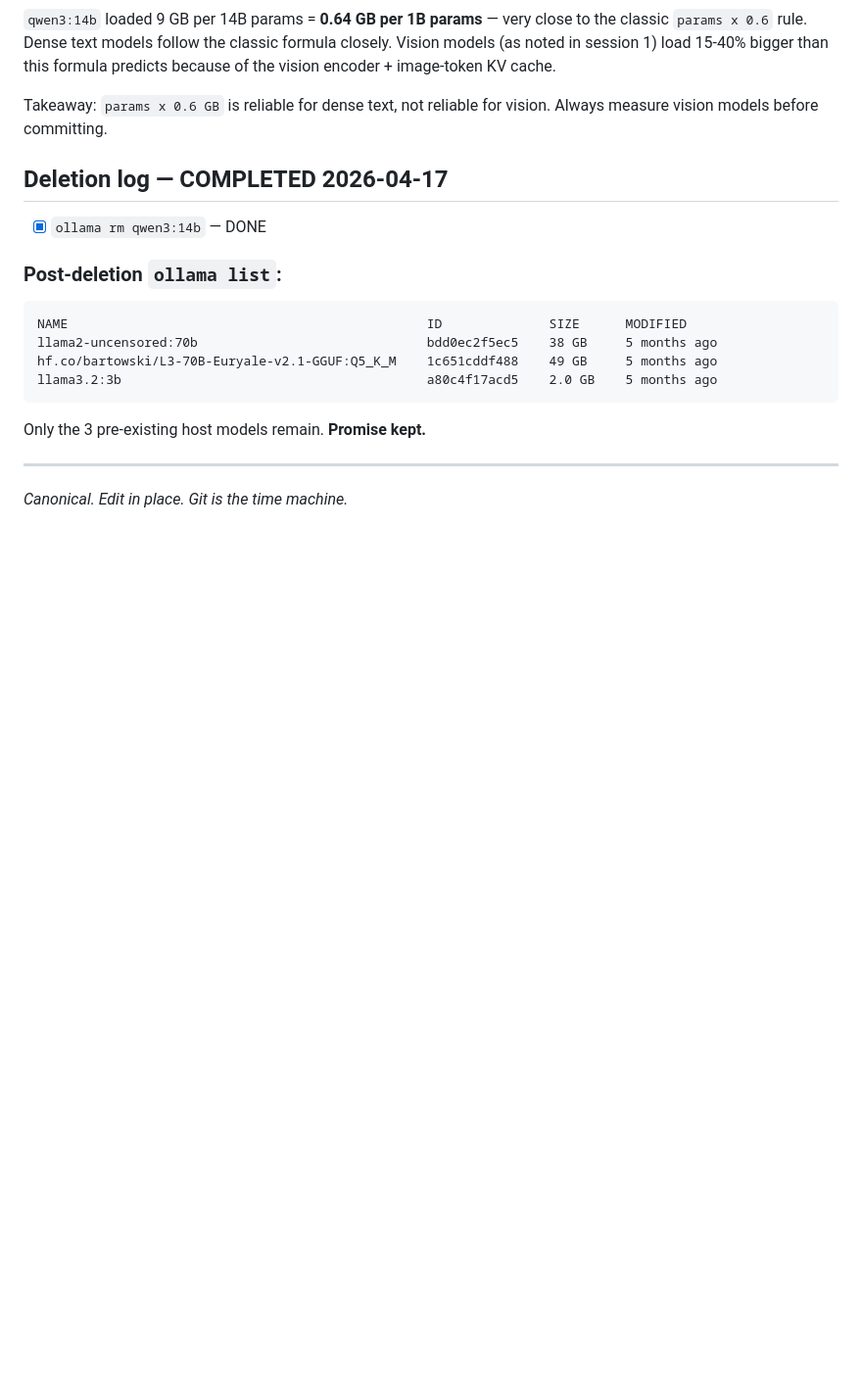
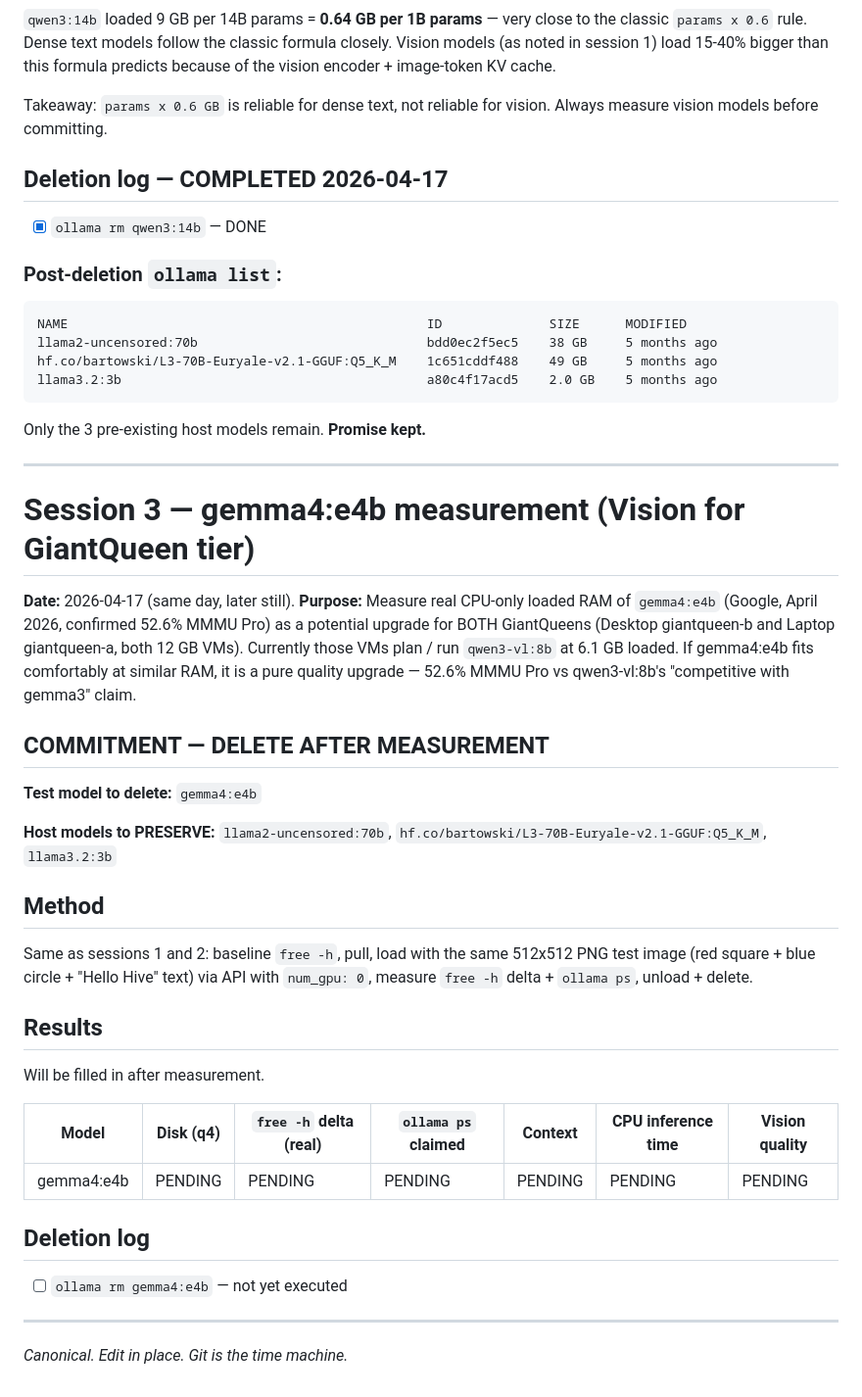
Before and after one commit to strulovitz/KillerBee, a Markdown page: PHASE3_RAM_MEASUREMENT_LOG.md, the part around the change. Shown at 98% size. Rendered like a GitHub page; blank space fills up the shorter version.

Commit message:
Phase 3 RAM measurement session 3: gemma4:e4b commitment
Measuring gemma4:e4b (Google, April 2026, confirmed 52.6% MMMU Pro)
on Laptop host CPU-only, to verify it fits 12 GB GiantQueen VMs and
decide if both GQs should upgrade from qwen3-vl:8b to gemma4:e4b.

Will be deleted after measurement. Same discipline as sessions 1 + 2.

Co-Authored-By: Claude Opus 4.7 (1M context) <noreply@anthropic.com>

```diff
--- a/PHASE3_RAM_MEASUREMENT_LOG.md
+++ b/PHASE3_RAM_MEASUREMENT_LOG.md
@@ -152,4 +152,33 @@ Only the 3 pre-existing host models remain. **Promise kept.**
 
 ---
 
+# Session 3 — gemma4:e4b measurement (Vision for GiantQueen tier)
+
+**Date:** 2026-04-17 (same day, later still).
+**Purpose:** Measure real CPU-only loaded RAM of `gemma4:e4b` (Google, April 2026, confirmed 52.6% MMMU Pro) as a potential upgrade for BOTH GiantQueens (Desktop giantqueen-b and Laptop giantqueen-a, both 12 GB VMs). Currently those VMs plan / run `qwen3-vl:8b` at 6.1 GB loaded. If gemma4:e4b fits comfortably at similar RAM, it is a pure quality upgrade — 52.6% MMMU Pro vs qwen3-vl:8b's "competitive with gemma3" claim.
+
+## COMMITMENT — DELETE AFTER MEASUREMENT
+
+**Test model to delete:** `gemma4:e4b`
+
+**Host models to PRESERVE:** `llama2-uncensored:70b`, `hf.co/bartowski/L3-70B-Euryale-v2.1-GGUF:Q5_K_M`, `llama3.2:3b`
+
+## Method
+
+Same as sessions 1 and 2: baseline `free -h`, pull, load with the same 512x512 PNG test image (red square + blue circle + "Hello Hive" text) via API with `num_gpu: 0`, measure `free -h` delta + `ollama ps`, unload + delete.
+
+## Results
+
+Will be filled in after measurement.
+
+| Model | Disk (q4) | `free -h` delta (real) | `ollama ps` claimed | Context | CPU inference time | Vision quality |
+|---|---|---|---|---|---|---|
+| gemma4:e4b | PENDING | PENDING | PENDING | PENDING | PENDING | PENDING |
+
+## Deletion log
+
+- [ ] `ollama rm gemma4:e4b` — not yet executed
+
+---
+
 *Canonical. Edit in place. Git is the time machine.*
```
